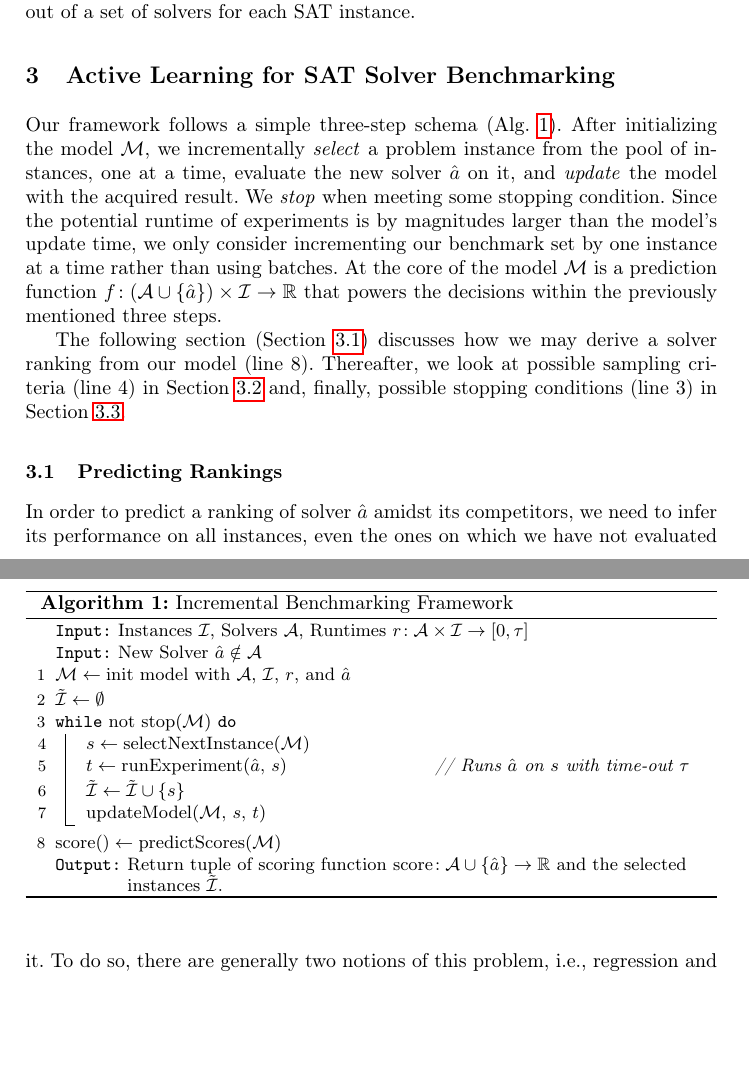
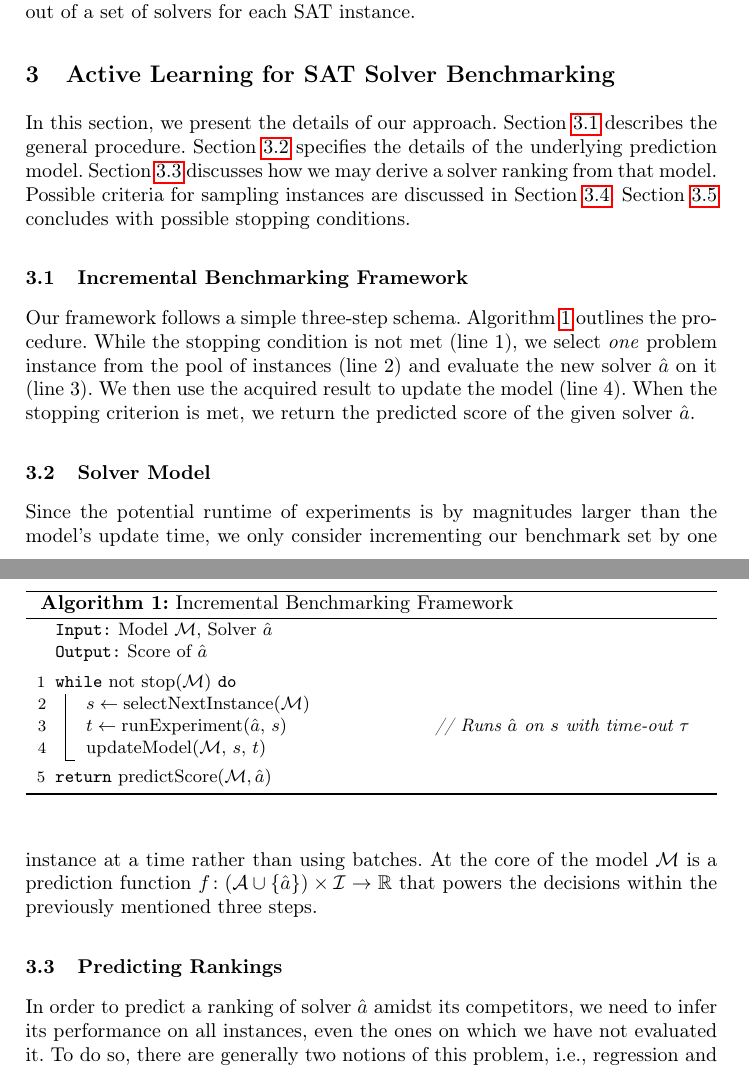
Before and after one commit to mathefuchs/al-for-sat-solver-benchmarking, a LaTeX thesis (paper/paper.tex): two parts of pages 5 and 6 of 20, joined at a grey line, cut so that both start at the same text, the shorter picture padded with empty space. Compiled offline with pdfLaTeX.

Commit message:
added two sections 3.1 and 3.2

```diff
--- a/paper/paper.tex
+++ b/paper/paper.tex
@@ -357,49 +357,68 @@ Rather than benchmarking a solver's overall performance, the goal is to recommen
 
 \section{Active Learning for SAT Solver Benchmarking}
 \label{sec:main}
-Our framework follows a simple three-step schema (Alg.~\ref{algALBenchmark}).
-%JB: as the algorithm is rather simple and has different parts to be plugged in, I think we should rebrand it as "framework" rather than algorithm (and change the term consistently in text)
-%TF: changed
-After initializing the model $\mathcal{M}$, we incrementally \emph{select} a problem instance from the pool of instances, one at a time, evaluate the new solver $\hat{a}$ on it, and \emph{update} the model with the acquired result.
-We \emph{stop} when meeting some stopping condition.
-Since the potential runtime of experiments is by magnitudes larger than the model's update time, we only consider incrementing our benchmark set by one instance at a time rather than using batches.
-% For now, we also restrict ourselves to the aforementioned sequential one-instance-at-a-time process.
-At the core of the model $\mathcal{M}$ is a prediction function $f\!: \left(\mathcal{A} \cup \left\lbrace \hat{a} \right\rbrace\right) \times \mathcal{I} \rightarrow \mathbb{R}$ that powers the decisions within the previously mentioned three steps.
-%Note that the prediction target values may be also a subset of $\mathbb{R}$.
-%Refer to the next sections for more details.
+
+In this section, we present the details of our approach.
+Section~\ref{sec:main-framework} describes the general procedure.
+Section~\ref{sec:main-model} specifies the details of the underlying prediction model.
+Section~\ref{sec:main1} discusses how we may derive a solver ranking from that model.
+Possible criteria for sampling instances are discussed in Section~\ref{sec:main2}.
+Section~\ref{sec:main3} concludes with possible stopping conditions.
+
+
+\subsection{Incremental Benchmarking Framework}
+\label{sec:main-framework}
+
+Our framework follows a simple three-step schema.
+Algorithm~\ref{algALBenchmark} outlines the procedure.
+While the stopping condition is not met (line~1), we select \emph{one} problem instance from the pool of instances (line~2) and evaluate the new solver $\hat{a}$ on it (line~3).
+We then use the acquired result to update the model (line~4).
+When the stopping criterion is met, we return the predicted score of the given solver $\hat{a}$.
 
 \begin{algorithm}
+% MI: comment in to rename to framework and remove numbering:
+%\SetAlgorithmName{Framework}{framework}{List of Frameworks}
+%\renewcommand{\thealgocf}{}
   \caption{Incremental Benchmarking Framework}
   \label{algALBenchmark}
 
-  \KwIn{Instances $\mathcal{I}$, Solvers $\mathcal{A}$, Runtimes $r\!: \mathcal{A} \times \mathcal{I} \rightarrow \left[0, \tau\right]$}
-  \KwIn{New Solver $\hat{a} \notin \mathcal{A}$}
+  %\KwIn{Instances $\mathcal{I}$, Solvers $\mathcal{A}$, Runtimes $r\!: \mathcal{A} \times \mathcal{I} \rightarrow \left[0, \tau\right]$}
+  \KwIn{Model $\mathcal{M}$,  Solver $\hat{a}$}
+  \KwOut{Score of $\hat{a}$}
 
-  $\mathcal{M} \leftarrow \textrm{init model with $\mathcal{A}$, $\mathcal{I}$, $r$, and $\hat{a}$}$
+  \BlankLine
 
-  $\tilde{\mathcal{I}} \leftarrow \emptyset$
+  %$\mathcal{M} \leftarrow \textrm{init model with $\mathcal{A}$, $\mathcal{I}$, $r$, and $\hat{a}$}$
+  %$\tilde{\mathcal{I}} \leftarrow \emptyset$
 
   \While{$\operatorname{not} \, \operatorname{stop}\!\left(\mathcal{M}\right)$}{
     $s \leftarrow \operatorname{selectNextInstance}\!\left(\mathcal{M}\right)$
 
     $t \leftarrow \operatorname{runExperiment}\!\left(\hat{a},\,  s\right)$  \tcp*{Runs $\hat{a}$ on $s$ with time-out $\tau$}
 
-    $\tilde{\mathcal{I}} \leftarrow \tilde{\mathcal{I}} \cup \left\lbrace s \right\rbrace$
+    %$\tilde{\mathcal{I}} \leftarrow \tilde{\mathcal{I}} \cup \left\lbrace s \right\rbrace$
 
     $\operatorname{updateModel}\!\left(\mathcal{M},\, s,\, t\right)$
   }
 
-  $\operatorname{score}\!\left(\right) \leftarrow \operatorname{predictScores}\!\left(\mathcal{M}\right)$
-  %JB: bit confusing that this is not a numerical score, but a function (see next line); maybe call it "score()"? or return a tuple with all estimated scores (one per solver?); also, one could expect to get a benchmark set as result (see title of algorithm), but since instance selection is solver-specific, this is not case (it's rather a benchmarking schema)
-  %TF: renamed it to benchmarking framework and score()
+  \Return $\operatorname{predictScore}\!\left(\mathcal{M}, \hat{a}\right)$
 
-  \KwOut{Return tuple of scoring function $\operatorname{score}\!: \mathcal{A} \cup \left\lbrace \hat{a} \right\rbrace \rightarrow \mathbb{R}$ and the selected instances $\tilde{\mathcal{I}}$.}
-  %JB: we should formally specify the tuple rather than only describing it in words
-  %TF: made it clearer
+  %$\operatorname{score}\!\left(\right) \leftarrow \operatorname{predictScores}\!\left(\mathcal{M}\right)$
+  %\KwOut{Return tuple of scoring function $\operatorname{score}\!: \mathcal{A} \cup \left\lbrace \hat{a} \right\rbrace \rightarrow \mathbb{R}$ and the selected instances $\tilde{\mathcal{I}}$.}
 \end{algorithm}
 
-The following section (Section~\ref{sec:main1}) discusses how we may derive a solver ranking from our model (line~8).
-Thereafter, we look at possible sampling criteria (line~4) in Section~\ref{sec:main2} and, finally, possible stopping conditions (line~3) in Section~\ref{sec:main3}.
+
+
+
+
+\subsection{Solver Model}
+\label{sec:main-model}
+
+% MI: describe initialization and update of model
+
+Since the potential runtime of experiments is by magnitudes larger than the model's update time, we only consider incrementing our benchmark set by one instance at a time rather than using batches.
+At the core of the model $\mathcal{M}$ is a prediction function $f\!: \left(\mathcal{A} \cup \left\lbrace \hat{a} \right\rbrace\right) \times \mathcal{I} \rightarrow \mathbb{R}$ that powers the decisions within the previously mentioned three steps.
+
 
 \subsection{Predicting Rankings}
 \label{sec:main1}
```
